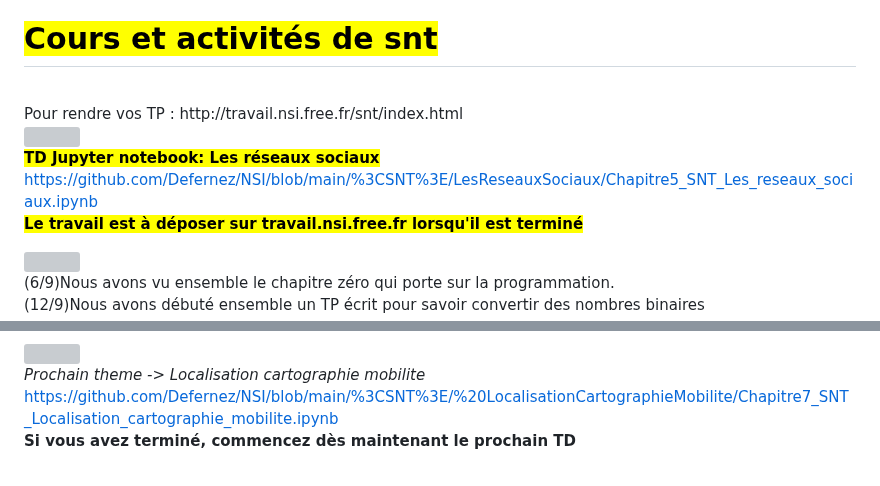
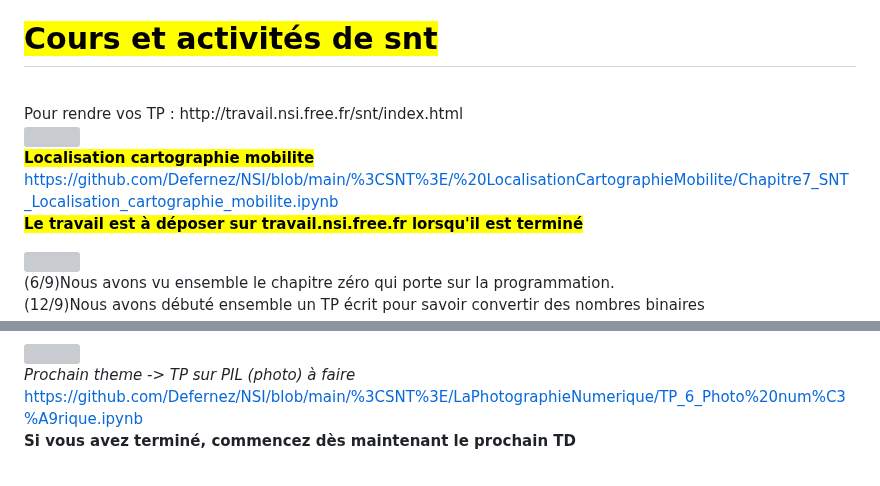
Before and after one commit to Defernez/NSI, a Markdown page: README.md, 2 parts joined by grey strips. Rendered like a GitHub page; grey boxes are pictures that could not be loaded.

```diff
--- a/README.md
+++ b/README.md
@@ -8,8 +8,8 @@
 <img src = "https://tse3.mm.bing.net/th?id=OIP.TA8oejPmTjZHziLE3akM1gHaE8&pid=Api&P=0&h=180" width = "300" />
 
 
-<b><mark>TD Jupyter notebook: Les réseaux sociaux </b></mark><br>
-https://github.com/Defernez/NSI/blob/main/%3CSNT%3E/LesReseauxSociaux/Chapitre5_SNT_Les_reseaux_sociaux.ipynb <br>
+<b><mark>Localisation cartographie mobilite </b></mark><br>
+https://github.com/Defernez/NSI/blob/main/%3CSNT%3E/%20LocalisationCartographieMobilite/Chapitre7_SNT_Localisation_cartographie_mobilite.ipynb  <br>
 <b><mark>Le travail est à déposer sur travail.nsi.free.fr lorsqu'il est terminé</b></mark><br>
 
 
@@ -46,7 +46,7 @@ https://github.com/Defernez/NSI/blob/main/%3CSNT%3E/LesReseauxSociaux/Chapitre5_
 <img src="https://tse3.mm.bing.net/th?id=OIP._YjJVhl-MwJO2d_cEAmuTQHaB2&pid=Api&P=0&h=180" />
 
 
-<i>Prochain theme -> Localisation cartographie mobilite </i><br> https://github.com/Defernez/NSI/blob/main/%3CSNT%3E/%20LocalisationCartographieMobilite/Chapitre7_SNT_Localisation_cartographie_mobilite.ipynb
+<i>Prochain theme -> TP sur PIL (photo) à faire  </i><br> https://github.com/Defernez/NSI/blob/main/%3CSNT%3E/LaPhotographieNumerique/TP_6_Photo%20num%C3%A9rique.ipynb
 <br>
 <font color="red"><b>Si vous avez terminé, commencez dès maintenant le prochain TD</b></font>
 <br>
```
